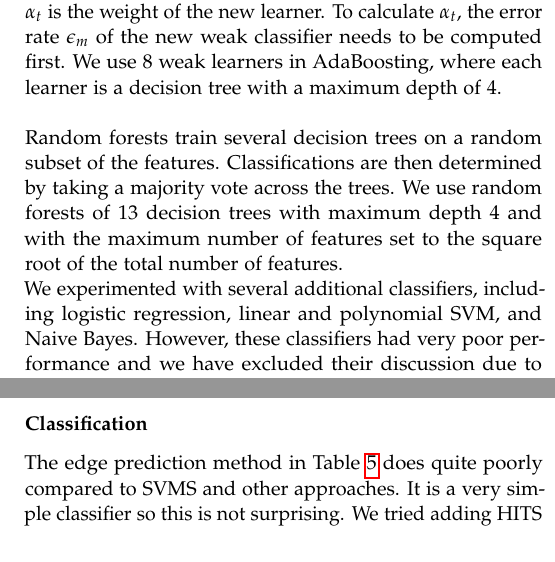
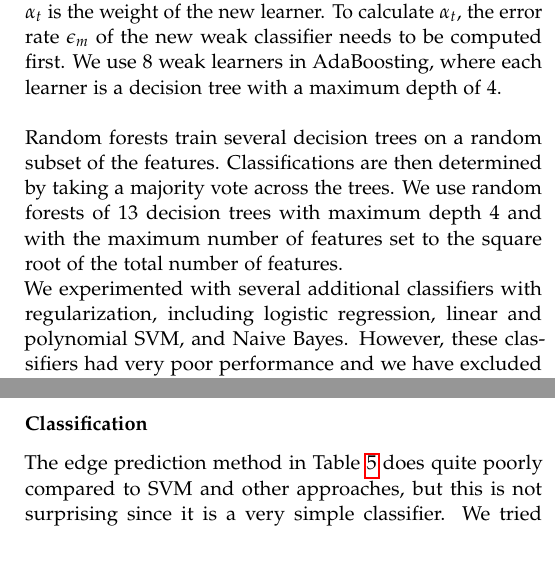
Before and after one commit to vayu-stanford/baboon-pairings-ml, a LaTeX document (doc/report/report.tex): two parts of the columns of pages 3 and 4 of 5, joined at a grey line, cut so that both start at the same text. Compiled offline with pdfLaTeX.

Commit message:
minor changes

```diff
--- a/doc/report/report.tex
+++ b/doc/report/report.tex
@@ -295,7 +295,7 @@ maximum number of features set to the square root of the total number of
 features.
 
 % TODO: figure out whether to include subsequent paragraph
-We experimented with several additional classifiers, including logistic
+We experimented with several additional classifiers with regularization, including logistic
 regression, linear and polynomial SVM, and Naive Bayes. However, these
 classifiers had very poor performance and we have excluded their discussion due
 to space constraints.
@@ -496,7 +496,7 @@ follows: BG - biological/genetic, S: Social}
 \subsubsection*{Classification}
 
 %------------------------------------------------
-The edge prediction method in Table \ref{edge_pred} does quite poorly compared to SVMS and other approaches. It is a very simple classifier so this is not surprising. We tried adding HITS and PageRank scores to the provided features, however there was little improvement in any of the models. However, when using HITS and PageRank as the only features (Table \ref{tbl:page_rank_hits_confusion}) the performance is suprisingly good especially given that there is no information being used other than what baboons consorted in the past. %TODO ADD IN CONFUSION MATRIX WITH LABEL HITS_PageRank
+The edge prediction method in Table \ref{edge_pred} does quite poorly compared to SVM and other approaches, but this is not surprising since it is a very simple classifier. We tried adding HITS and PageRank scores to the provided features, however there was little improvement in any of the models. However, when using HITS and PageRank as the only features (Table \ref{tbl:page_rank_hits_confusion}) the performance is suprisingly good especially given that there is no information being used other than what baboons consorted in the past. %TODO ADD IN CONFUSION MATRIX WITH LABEL HITS_PageRank
 
 \subsection{Clustering}
 \begin{figure}[h]
```
Also changed, not shown: doc/report/report.tex (2 more changed lines).
